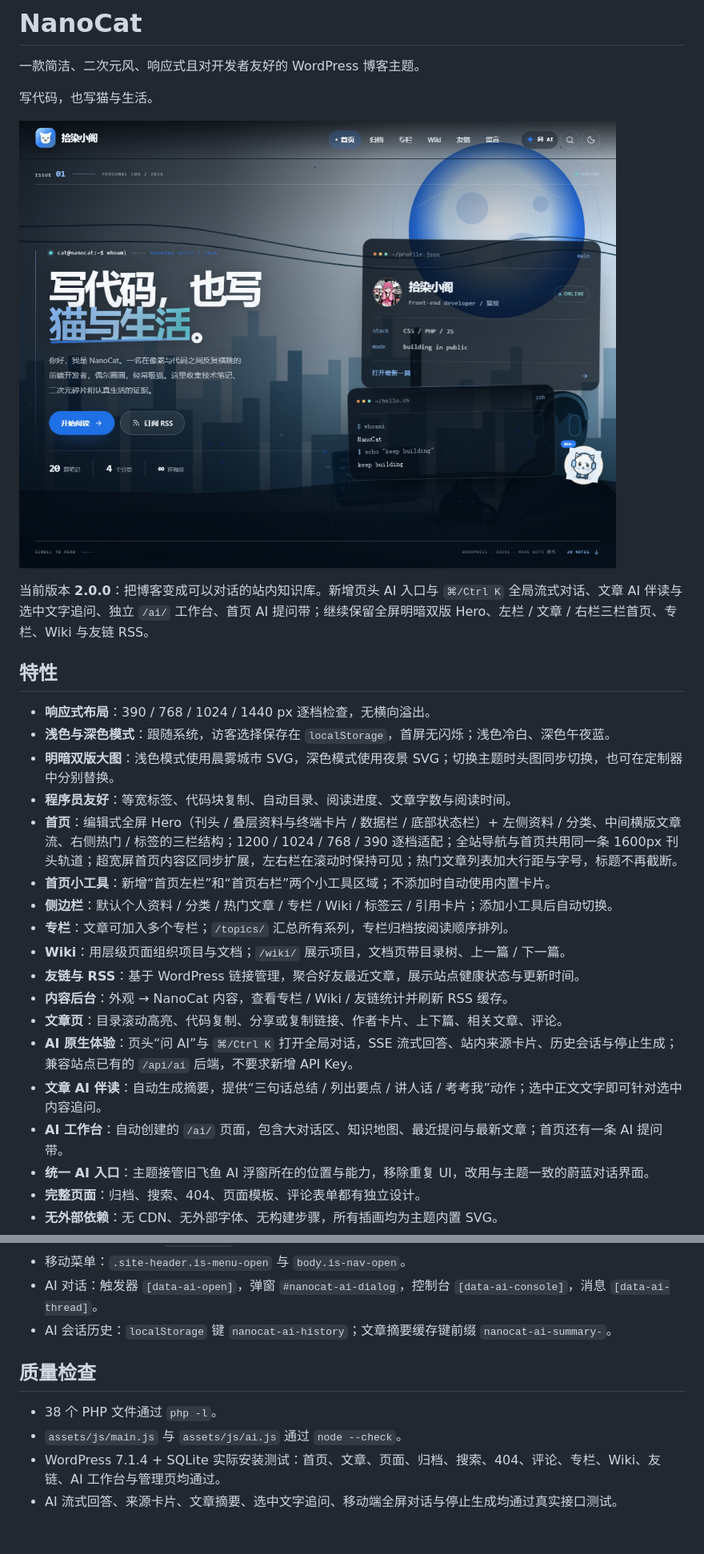
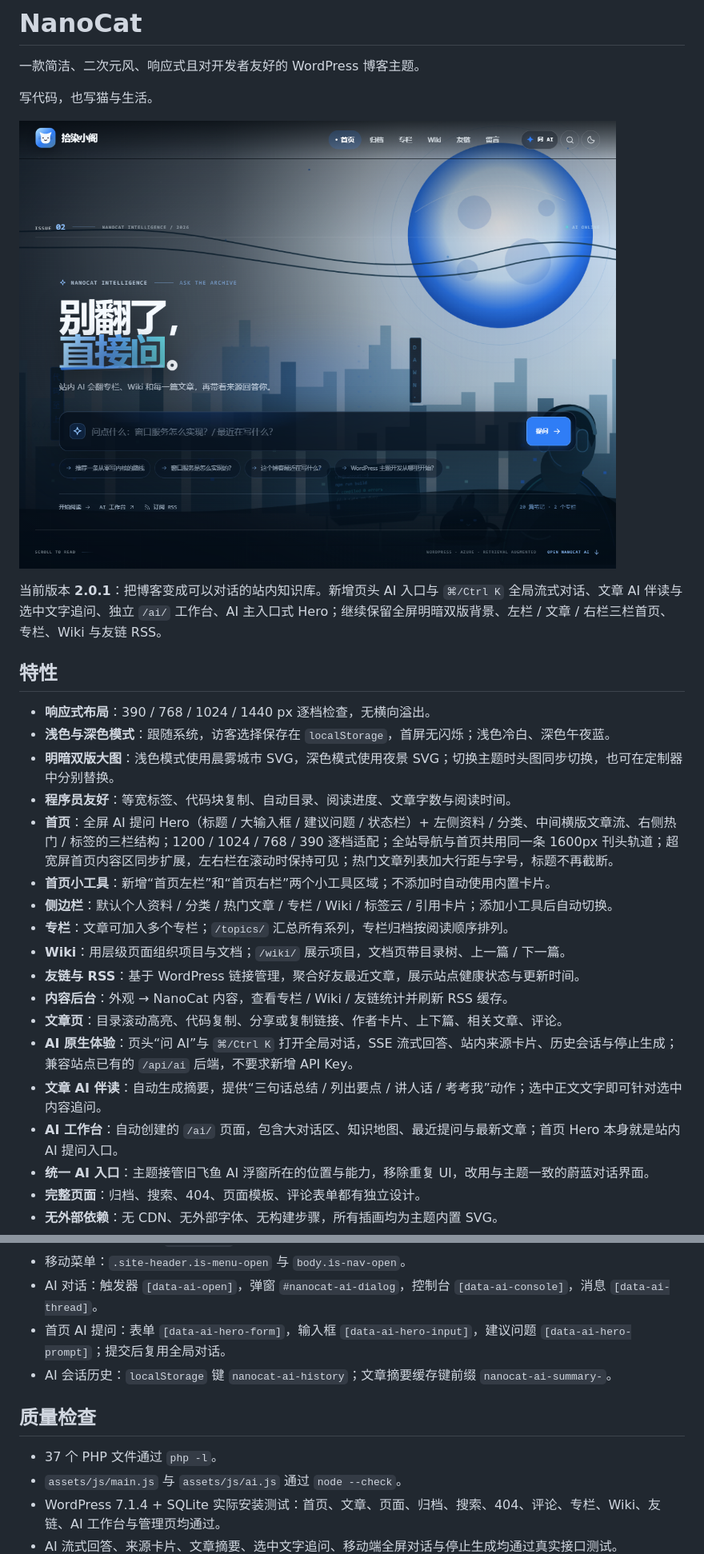
Before and after one commit to SRLove-git/NanoCat, a Markdown page: README.md, 2 parts joined by grey strips. Shown at 80% size. Drawn GitHub-style; pictures changed too: screenshot.png; blank space fills up the shorter version.

Commit message:
2.0.1: AI-first hero with large ask field

```diff
--- a/README.md
+++ b/README.md
@@ -6,7 +6,7 @@
 
 ![NanoCat 首页预览](screenshot.png)
 
-当前版本 **2.0.0**：把博客变成可以对话的站内知识库。新增页头 AI 入口与 `⌘/Ctrl K` 全局流式对话、文章 AI 伴读与选中文字追问、独立 `/ai/` 工作台、首页 AI 提问带；继续保留全屏明暗双版 Hero、左栏 / 文章 / 右栏三栏首页、专栏、Wiki 与友链 RSS。
+当前版本 **2.0.1**：把博客变成可以对话的站内知识库。新增页头 AI 入口与 `⌘/Ctrl K` 全局流式对话、文章 AI 伴读与选中文字追问、独立 `/ai/` 工作台、AI 主入口式 Hero；继续保留全屏明暗双版背景、左栏 / 文章 / 右栏三栏首页、专栏、Wiki 与友链 RSS。
 
 ## 特性
 
@@ -14,7 +14,7 @@
 - **浅色与深色模式**：跟随系统，访客选择保存在 `localStorage`，首屏无闪烁；浅色冷白、深色午夜蓝。
 - **明暗双版大图**：浅色模式使用晨雾城市 SVG，深色模式使用夜景 SVG；切换主题时头图同步切换，也可在定制器中分别替换。
 - **程序员友好**：等宽标签、代码块复制、自动目录、阅读进度、文章字数与阅读时间。
-- **首页**：编辑式全屏 Hero（刊头 / 叠层资料与终端卡片 / 数据栏 / 底部状态栏）+ 左侧资料 / 分类、中间横版文章流、右侧热门 / 标签的三栏结构；1200 / 1024 / 768 / 390 逐档适配；全站导航与首页共用同一条 1600px 刊头轨道；超宽屏首页内容区同步扩展，左右栏在滚动时保持可见；热门文章列表加大行距与字号，标题不再截断。
+- **首页**：全屏 AI 提问 Hero（标题 / 大输入框 / 建议问题 / 状态栏）+ 左侧资料 / 分类、中间横版文章流、右侧热门 / 标签的三栏结构；1200 / 1024 / 768 / 390 逐档适配；全站导航与首页共用同一条 1600px 刊头轨道；超宽屏首页内容区同步扩展，左右栏在滚动时保持可见；热门文章列表加大行距与字号，标题不再截断。
 - **首页小工具**：新增“首页左栏”和“首页右栏”两个小工具区域；不添加时自动使用内置卡片。
 - **侧边栏**：默认个人资料 / 分类 / 热门文章 / 专栏 / Wiki / 标签云 / 引用卡片；添加小工具后自动切换。
 - **专栏**：文章可加入多个专栏；`/topics/` 汇总所有系列，专栏归档按阅读顺序排列。
@@ -24,7 +24,7 @@
 - **文章页**：目录滚动高亮、代码复制、分享或复制链接、作者卡片、上下篇、相关文章、评论。
 - **AI 原生体验**：页头“问 AI”与 `⌘/Ctrl K` 打开全局对话，SSE 流式回答、站内来源卡片、历史会话与停止生成；兼容站点已有的 `/api/ai` 后端，不要求新增 API Key。
 - **文章 AI 伴读**：自动生成摘要，提供“三句话总结 / 列出要点 / 讲人话 / 考考我”动作；选中正文文字即可针对选中内容追问。
-- **AI 工作台**：自动创建的 `/ai/` 页面，包含大对话区、知识地图、最近提问与最新文章；首页还有一条 AI 提问带。
+- **AI 工作台**：自动创建的 `/ai/` 页面，包含大对话区、知识地图、最近提问与最新文章；首页 Hero 本身就是站内 AI 提问入口。
 - **统一 AI 入口**：主题接管旧飞鱼 AI 浮窗所在的位置与能力，移除重复 UI，改用与主题一致的蔚蓝对话界面。
 - **完整页面**：归档、搜索、404、页面模板、评论表单都有独立设计。
 - **无外部依赖**：无 CDN、无外部字体、无构建步骤，所有插画均为主题内置 SVG。
@@ -176,11 +175,12 @@ nanocat/
 - 代码复制：自动注入 `.code-copy`。
 - 移动菜单：`.site-header.is-menu-open` 与 `body.is-nav-open`。
 - AI 对话：触发器 `[data-ai-open]`，弹窗 `#nanocat-ai-dialog`，控制台 `[data-ai-console]`，消息 `[data-ai-thread]`。
+- 首页 AI 提问：表单 `[data-ai-hero-form]`，输入框 `[data-ai-hero-input]`，建议问题 `[data-ai-hero-prompt]`；提交后复用全局对话。
 - AI 会话历史：`localStorage` 键 `nanocat-ai-history`；文章摘要缓存键前缀 `nanocat-ai-summary-`。
 
 ## 质量检查
 
-- 38 个 PHP 文件通过 `php -l`。
+- 37 个 PHP 文件通过 `php -l`。
 - `assets/js/main.js` 与 `assets/js/ai.js` 通过 `node --check`。
 - WordPress 7.1.4 + SQLite 实际安装测试：首页、文章、页面、归档、搜索、404、评论、专栏、Wiki、友链、AI 工作台与管理页均通过。
 - AI 流式回答、来源卡片、文章摘要、选中文字追问、移动端全屏对话与停止生成均通过真实接口测试。
```
Also changed, not shown: other parts of README.md (+1 -2 lines), 11 other files.
